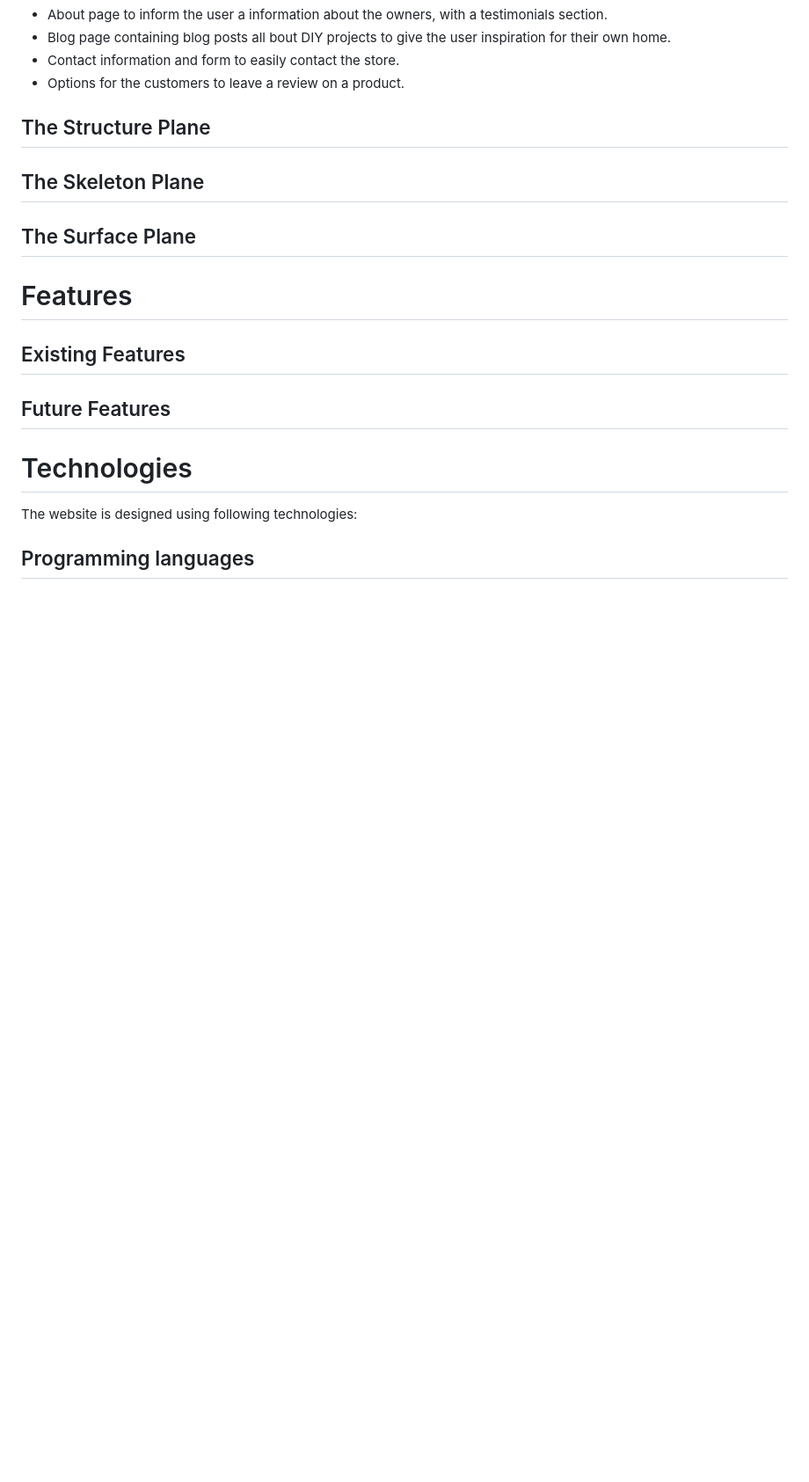
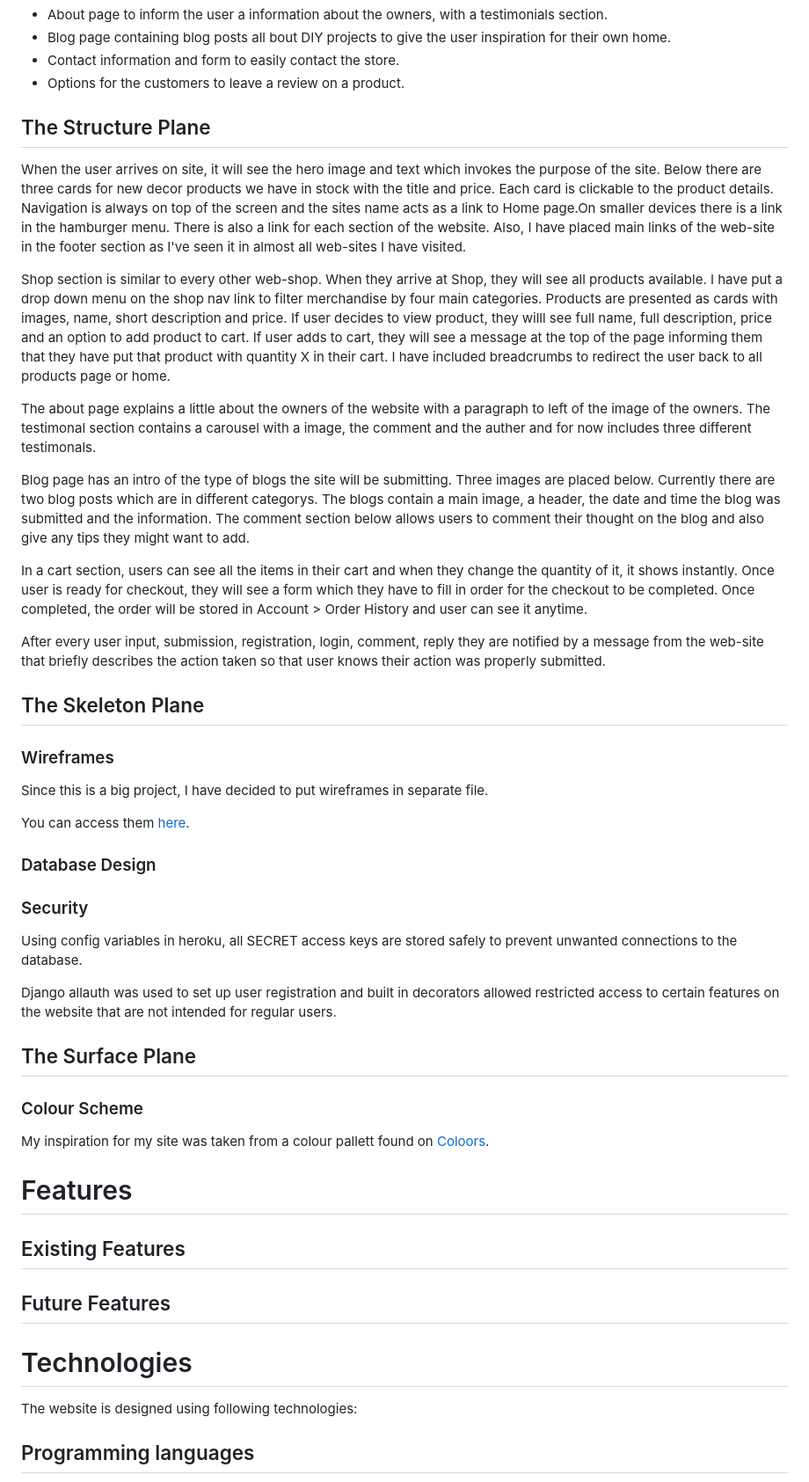
Before and after one commit to sophieboyle1/stile-ms4, a Markdown page: README.md, the part around the change. Shown: that part at 88% size. Drawn GitHub-style; blank space fills up the shorter version.

Commit message:
add surface and structure plane to readme

```diff
--- a/README.md
+++ b/README.md
@@ -92,9 +92,39 @@ In designing the page, I wanted for the user to have a positive experience and f
 
 ## The Structure Plane
 
+When the user arrives on site, it will see the hero image and text which invokes the purpose of the site. Below there are three cards for new decor products we have in stock with the title and price. Each card is clickable to the product details. Navigation is always on top of the screen and the sites name acts as a link to Home page.On smaller devices there is a link in the hamburger menu. There is also a link for each section of the website. Also, I have placed main links of the web-site in the footer section as I've seen it in almost all web-sites I have visited.
+
+Shop section is similar to every other web-shop. When they arrive at Shop, they will see all products available. I have put a drop down menu on the shop nav link to filter merchandise by four main categories. Products are presented as cards with images, name, short description and price. If user decides to view product, they willl see full name, full description, price and an option to add product to cart. If user adds to cart, they will see a message at the top of the page informing them that they have put that product with quantity X in their cart. I have included breadcrumbs to redirect the user back to all products page or home.
+
+The about page explains a little about the owners of the website with a paragraph to left of the image of the owners. The testimonal section contains a carousel with a image, the comment and the auther and for now includes three different testimonals.
+
+Blog page has an intro of the type of blogs the site will be submitting. Three images are placed below. Currently there are two blog posts which are in different categorys. The blogs contain a main image, a header, the date and time the blog was submitted and the information. The comment section below allows users to comment their thought on the blog and also give any tips they might want to add.
+
+In a cart section, users can see all the items in their cart and when they change the quantity of it, it shows instantly. Once user is ready for checkout, they will see a form which they have to fill in order for the checkout to be completed. Once completed, the order will be stored in Account > Order History and user can see it anytime.
+
+After every user input, submission, registration, login, comment, reply they are notified by a message from the web-site that briefly describes the action taken so that user knows their action was properly submitted.
+
 ## The Skeleton Plane
 
+### Wireframes
+
+Since this is a big project, I have decided to put wireframes in separate file.
+
+You can access them [here]().
+
+### Database Design
+
+### Security
+
+Using config variables in heroku, all SECRET access keys are stored safely to prevent unwanted connections to the database.
+
+Django allauth was used to set up user registration and built in decorators allowed restricted access to certain features on the website that are not intended for regular users.
+
 ## The Surface Plane
+
+### Colour Scheme
+
+My inspiration for my site was taken from a colour pallett found on [Coloors](https://coolors.co/palettes/trending).
 
 # Features
 
```
Also changed, not shown: readme/images/colour-pallet.png (added).
